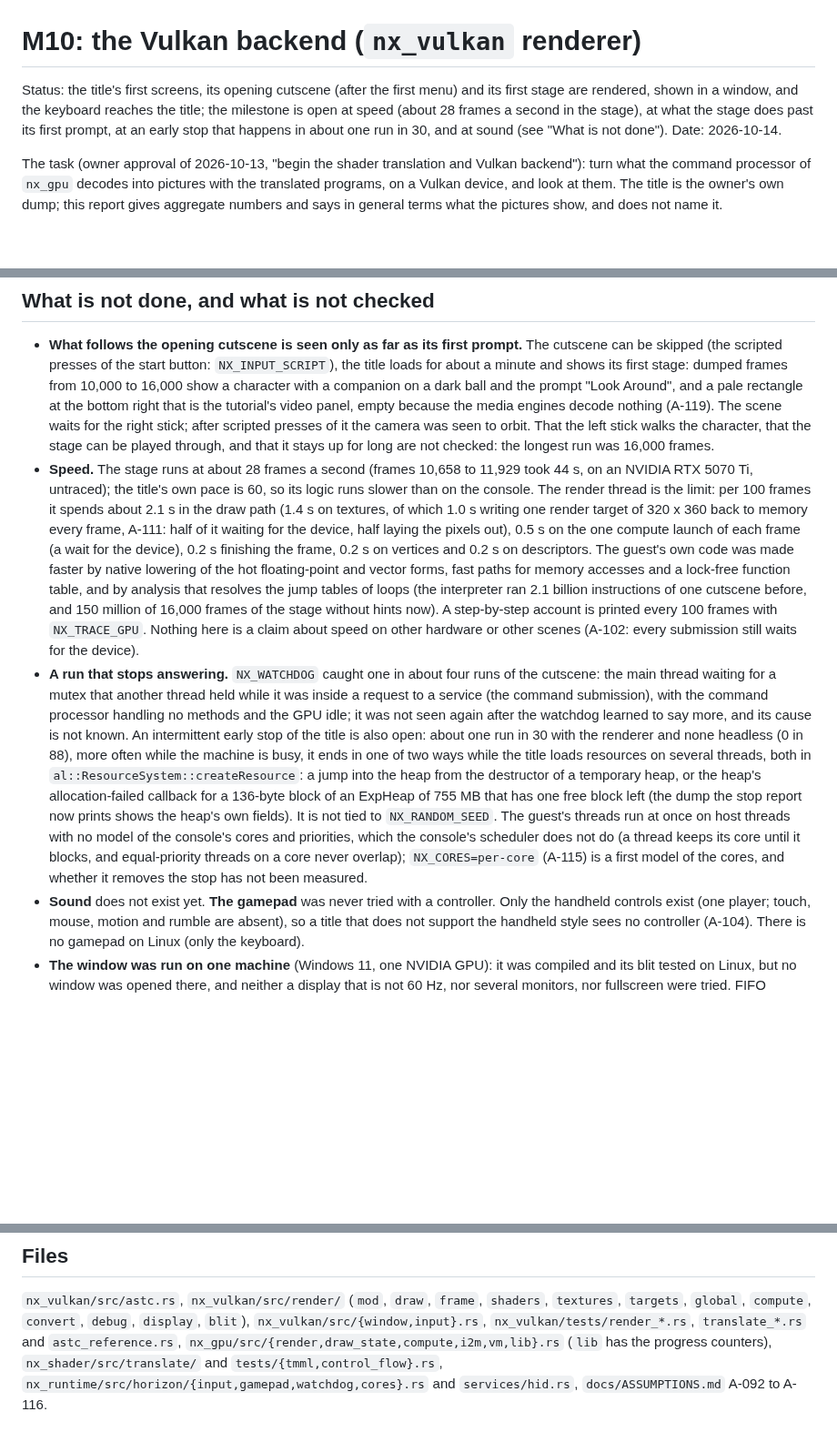
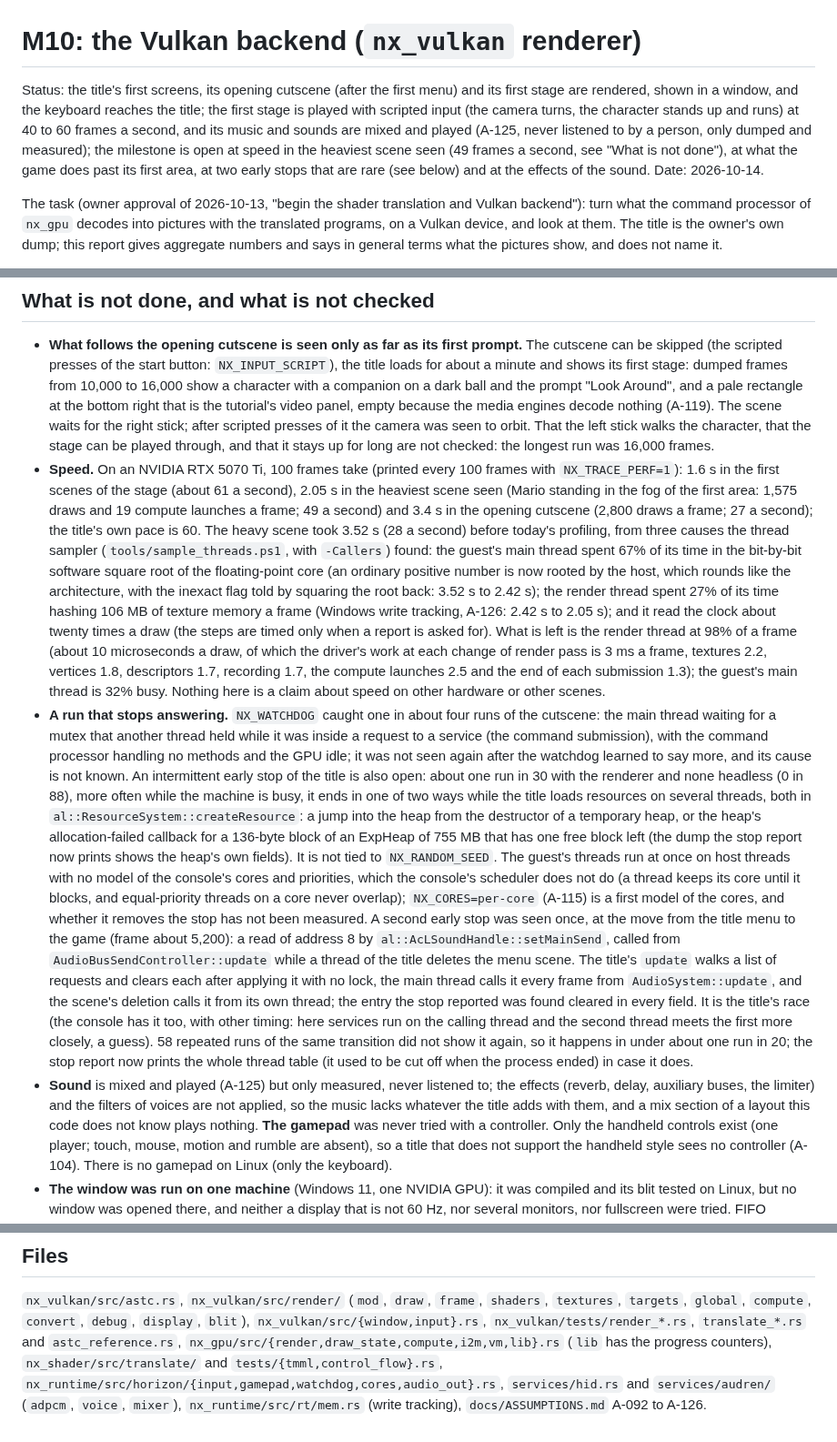
Before and after one commit to Mythrax-ZS/kiln, a Markdown page: docs/reports/M10-vulkan-backend.md, 3 parts joined by grey strips. Shown at 91% size. Rendered like a GitHub page; blank space fills up the shorter version.

Commit message:
Update the M10 report for speed, sound and stops

```diff
--- a/docs/reports/M10-vulkan-backend.md
+++ b/docs/reports/M10-vulkan-backend.md
@@ -1,10 +1,12 @@
 # M10: the Vulkan backend (`nx_vulkan` renderer)
 
 Status: the title's first screens, its opening cutscene (after the first menu) and its first
-stage are rendered, shown in a window, and the keyboard reaches the title; the milestone is open
-at speed (about 28 frames a second in the stage), at what the stage does past its first prompt,
-at an early stop that happens in about one run in 30, and at sound (see "What is not done").
-Date: 2026-10-14.
+stage are rendered, shown in a window, and the keyboard reaches the title; the first stage is
+played with scripted input (the camera turns, the character stands up and runs) at 40 to 60
+frames a second, and its music and sounds are mixed and played (A-125, never listened to by a person, only
+dumped and measured); the milestone is open at speed in the heaviest scene seen (49 frames a
+second, see "What is not done"), at what the game does past its first area, at two early stops
+that are rare (see below) and at the effects of the sound. Date: 2026-10-14.
 
 The task (owner approval of 2026-10-13, "begin the shader translation and Vulkan backend"): turn
 what the command processor of `nx_gpu` decodes into pictures with the translated programs, on a
@@ -258,19 +260,22 @@ counts. Counts alone had said "all white" for a frame that was in fact empty; se
   nothing (A-119). The scene waits for the right stick; after scripted presses of it the camera
   was seen to orbit. That the left stick walks the character, that the stage can be played
   through, and that it stays up for long are not checked: the longest run was 16,000 frames.
-- **Speed.** The stage runs at about 28 frames a second (frames 10,658 to 11,929 took 44 s, on
-  an NVIDIA RTX 5070 Ti, untraced); the title's own pace is 60, so its logic runs slower than on
-  the console. The render thread is the limit: per 100 frames it spends about 2.1 s in the draw
-  path (1.4 s on textures, of which 1.0 s writing one render target of 320 x 360 back to memory
-  every frame, A-111: half of it waiting for the device, half laying the pixels out), 0.5 s on
-  the one compute launch of each frame (a wait for the device), 0.2 s finishing the frame, 0.2 s
-  on vertices and 0.2 s on descriptors. The guest's own code was made faster by native lowering
-  of the hot floating-point and vector forms, fast paths for memory accesses and a lock-free
-  function table, and by analysis that resolves the jump tables of loops (the interpreter ran
-  2.1 billion instructions of one cutscene before, and 150 million of 16,000 frames of the stage
-  without hints now). A step-by-step account is printed every 100 frames with `NX_TRACE_GPU`.
-  Nothing here is a claim about speed on other hardware or other scenes (A-102: every submission
-  still waits for the device).
+- **Speed.** On an NVIDIA RTX 5070 Ti, 100 frames take (printed every 100 frames with
+  `NX_TRACE_PERF=1`): 1.6 s in the first scenes of the stage (about 61 a second), 2.05 s in the
+  heaviest scene seen (Mario standing in the fog of the first area: 1,575 draws and 19 compute
+  launches a frame; 49 a second) and 3.4 s in the opening cutscene (2,800 draws a frame; 27 a
+  second); the title's own pace is 60. The heavy scene took 3.52 s (28 a second) before
+  today's profiling, from three causes the thread sampler (`tools/sample_threads.ps1`, with
+  `-Callers`) found: the guest's main thread spent 67% of its time in the bit-by-bit software
+  square root of the floating-point core (an ordinary positive number is now rooted by the host,
+  which rounds like the architecture, with the inexact flag told by squaring the root back:
+  3.52 s to 2.42 s); the render thread spent 27% of its time hashing 106 MB of texture memory a
+  frame (Windows write tracking, A-126: 2.42 s to 2.05 s); and it read the clock about twenty
+  times a draw (the steps are timed only when a report is asked for). What is left is the render
+  thread at 98% of a frame (about 10 microseconds a draw, of which the driver's work at each
+  change of render pass is 3 ms a frame, textures 2.2, vertices 1.8, descriptors 1.7,
+  recording 1.7, the compute launches 2.5 and the end of each submission 1.3); the guest's main
+  thread is 32% busy. Nothing here is a claim about speed on other hardware or other scenes.
 - **A run that stops answering.** `NX_WATCHDOG` caught one in about four runs of the cutscene:
   the main thread waiting for a mutex that another thread held while it was inside a request to
   a service (the command submission), with the command processor handling no methods and the GPU
@@ -285,7 +290,20 @@ counts. Counts alone had said "all white" for a frame that was in fact empty; se
   priorities, which the console's scheduler does not do (a thread keeps its core until it blocks,
   and equal-priority threads on a core never overlap); `NX_CORES=per-core` (A-115) is a first
   model of the cores, and whether it removes the stop has not been measured.
-- **Sound** does not exist yet. **The gamepad** was never tried with a controller. Only the
+  A second early stop was seen once, at the move from the title menu to the game (frame about
+  5,200): a read of address 8 by `al::AcLSoundHandle::setMainSend`, called from
+  `AudioBusSendController::update` while a thread of the title deletes the menu scene. The title's
+  `update` walks a list of requests and clears each after applying it with no lock, the main thread
+  calls it every frame from `AudioSystem::update`, and the scene's deletion calls it from its own
+  thread; the entry the stop reported was found cleared in every field. It is the title's race
+  (the console has it too, with other timing: here services run on the calling thread and the
+  second thread meets the first more closely, a guess). 58 repeated runs of the same transition
+  did not show it again, so it happens in under about one run in 20; the stop report now prints
+  the whole thread table (it used to be cut off when the process ended) in case it does.
+- **Sound** is mixed and played (A-125) but only measured, never listened to; the effects (reverb,
+  delay, auxiliary buses, the limiter) and the filters of voices are not applied, so the music
+  lacks whatever the title adds with them, and a mix section of a layout this code does not
+  know plays nothing. **The gamepad** was never tried with a controller. Only the
   handheld controls exist (one player; touch, mouse, motion and rumble are absent), so a title
   that does not support the handheld style sees no controller (A-104). There is no gamepad on
   Linux (only the keyboard).
@@ -321,5 +339,6 @@ counts. Counts alone had said "all white" for a frame that was in fact empty; se
 `targets`, `global`, `compute`, `convert`, `debug`, `display`, `blit`),
 `nx_vulkan/src/{window,input}.rs`, `nx_vulkan/tests/render_*.rs`, `translate_*.rs` and
 `astc_reference.rs`, `nx_gpu/src/{render,draw_state,compute,i2m,vm,lib}.rs` (`lib` has the progress counters),
-`nx_shader/src/translate/` and `tests/{tmml,control_flow}.rs`, `nx_runtime/src/horizon/{input,gamepad,watchdog,cores}.rs`
-and `services/hid.rs`, `docs/ASSUMPTIONS.md` A-092 to A-116.
+`nx_shader/src/translate/` and `tests/{tmml,control_flow}.rs`, `nx_runtime/src/horizon/{input,gamepad,watchdog,cores,audio_out}.rs`,
+`services/hid.rs` and `services/audren/` (`adpcm`, `voice`, `mixer`), `nx_runtime/src/rt/mem.rs` (write
+tracking), `docs/ASSUMPTIONS.md` A-092 to A-126.
```
